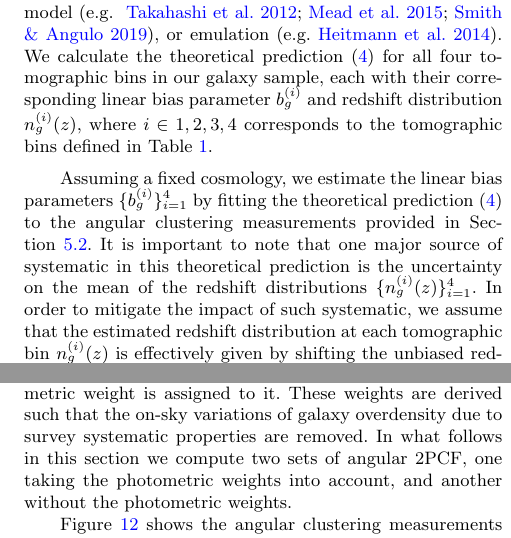
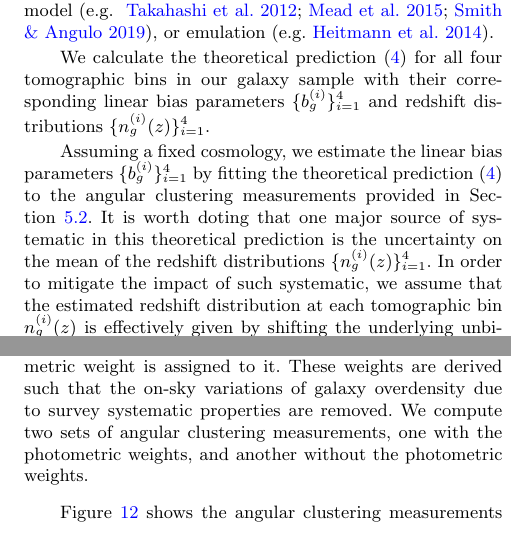
Before and after one commit to mjvakili/red_clustering, a LaTeX paper (lrg_kids.tex): two parts of the columns of pages 12 and 13 of 18, joined at a grey line, cut so that both start at the same text. Compiled offline with pdfLaTeX; a LaTeX package or settings file that is missing is left out.

Commit message:
first revision of clustering

```diff
--- a/lrg_kids.tex
+++ b/lrg_kids.tex
@@ -511,9 +511,11 @@ w_{g}(\theta) &=& b_g^2 \int \frac{l dl}{2\pi}J_{0}(l\theta)  \nonumber \\
             &\times& \int d\chi_{\rm cov} \Big[\frac{n_{g}(z)\frac{dz}{d\chi_{\rm cov}}}{\chi_{\rm cov}}\Big]^{2}P_{\rm NL}\Big(\frac{l+1/2}{\chi_{\rm cov}}; \; z\Big),
 \label{eq:clustering_theory}
 \end{eqnarray}
-where $\chi_{\rm cov}$ is the comoving distance with a redshift dependence that itself depends on the choice of cosmology. The term $P_{NL}$ is the analytical nonlinear power spectrum which can be calculated using different recipes such as the halo model \citep[e.g. ][]{takahashi2012, mead2015, smith2019}, or emulation \citep[e.g.][]{emu2014}. We calculate the theoretical prediction (\ref{eq:clustering_theory}) for all four tomographic bins in our galaxy sample, each with their corresponding linear bias parameter $b^{(i)}_{g}$ and redshift distribution $n^{(i)}_{g}(z)$, where $i\in {1,2,3,4}$ corresponds to the tomographic bins defined in Table~\ref{tab:pz}.
+where $\chi_{\rm cov}$ is the comoving distance with a redshift dependence that itself depends on the choice of cosmology. The term $P_{NL}$ is the analytical nonlinear power spectrum which can be calculated using different recipes such as the halo model \citep[e.g. ][]{takahashi2012, mead2015, smith2019}, or emulation \citep[e.g.][]{emu2014}.
 
-Assuming a fixed cosmology, we estimate the linear bias parameters $\{b^{(i)}_{g}\}_{i=1}^{4}$ by fitting the theoretical prediction (\ref{eq:clustering_theory}) to the angular clustering measurements provided in Section~\ref{sec:measurement}. It is important to note that one major source of systematic in this theoretical prediction is the uncertainty on the mean of the redshift distributions $\{n_{g}^{(i)}(z)\}_{i=1}^{4}$. In order to mitigate the impact of such systematic, we assume that the estimated redshift distribution at each tomographic bin $n_{g}^{(i)}(z)$ is effectively given by shifting the unbiased redshift distribution $n_{g, \rm true}^{(i)}(z - \delta z^{(i)})$, where the parameter $\delta z^{(i)}$ is uncertainty on the mean of the redshift distribution of $i$-th redshift bin. In Section~\ref{sec:selection} we have estimated these redshift uncertainties. When constraining the galaxy bias parameters, we marginalize over the individual redshift uncertainties.
+We calculate the theoretical prediction (\ref{eq:clustering_theory}) for all four tomographic bins in our galaxy sample with their corresponding linear bias parameters $\{b^{(i)}_{g}\}_{i=1}^{4}$ and redshift distributions $\{n^{(i)}_{g}(z)\}_{i=1}^{4}$.
+
+Assuming a fixed cosmology, we estimate the linear bias parameters $\{b^{(i)}_{g}\}_{i=1}^{4}$ by fitting the theoretical prediction (\ref{eq:clustering_theory}) to the angular clustering measurements provided in Section~\ref{sec:measurement}. It is worth doting that one major source of systematic in this theoretical prediction is the uncertainty on the mean of the redshift distributions $\{n_{g}^{(i)}(z)\}_{i=1}^{4}$. In order to mitigate the impact of such systematic, we assume that the estimated redshift distribution at each tomographic bin $n_{g}^{(i)}(z)$ is effectively given by shifting the underlying unbiased redshift distribution $n_{g, \rm true}^{(i)}(z - \delta z^{(i)})$, where the parameter $\delta z^{(i)}$ is the uncertainty on the mean of the redshift distribution of $i$-th redshift bin. In Section~\ref{sec:selection} we have estimated these redshift uncertainties. When reporting our constraints on the galaxy bias parameters, we marginalize over the redshift uncertainties.
 
 \subsection{Clustering measurements}\label{sec:measurement}
 
@@ -524,7 +526,7 @@ Galaxy 2PCF is the probability in excess of random of finding a pair of galaxies
 \end{equation}
 where $DD$ denotes the number of galaxy pairs within an angular separation bin centered at $\theta$, $DR$ denotes the number of galaxy-random pairs, and $RR$ denotes the number of random pairs.
 
-As discussed in Section~\ref{sec:systematic}, In each redshift bin, depending on the position of a given galaxy on the sky, a photometric weight is assigned to it. These weights are derived such that the on-sky variations of galaxy overdensity due to survey systematic properties are removed. In what follows in this section we compute two sets of angular 2PCF, one taking the photometric weights into account, and another without the photometric weights.
+As discussed in Section~\ref{sec:systematic}, In each redshift bin, depending on the position of a given galaxy on the sky, a photometric weight is assigned to it. These weights are derived such that the on-sky variations of galaxy overdensity due to survey systematic properties are removed. We compute two sets of angular clustering measurements, one with the photometric weights, and another without the photometric weights.
 
 Figure~\ref{fig:xi} shows the angular clustering measurements of LRGs at 4 tomographic bins, with the first three bins encompassing the galaxies in the dense $(L> 0.5L_{\star})$ sample and the last bin ($0.6<z<0.8$) encompassing the galaxies in the luminous $(L> L_{\star})$ sample. The clustering signal estimated using the photometric weights is shown by the blue data points and the signal estimated without the weights is shown by the blue data points.
 
```
Also changed, not shown: lrg_kids.tex (6 more changed lines).
